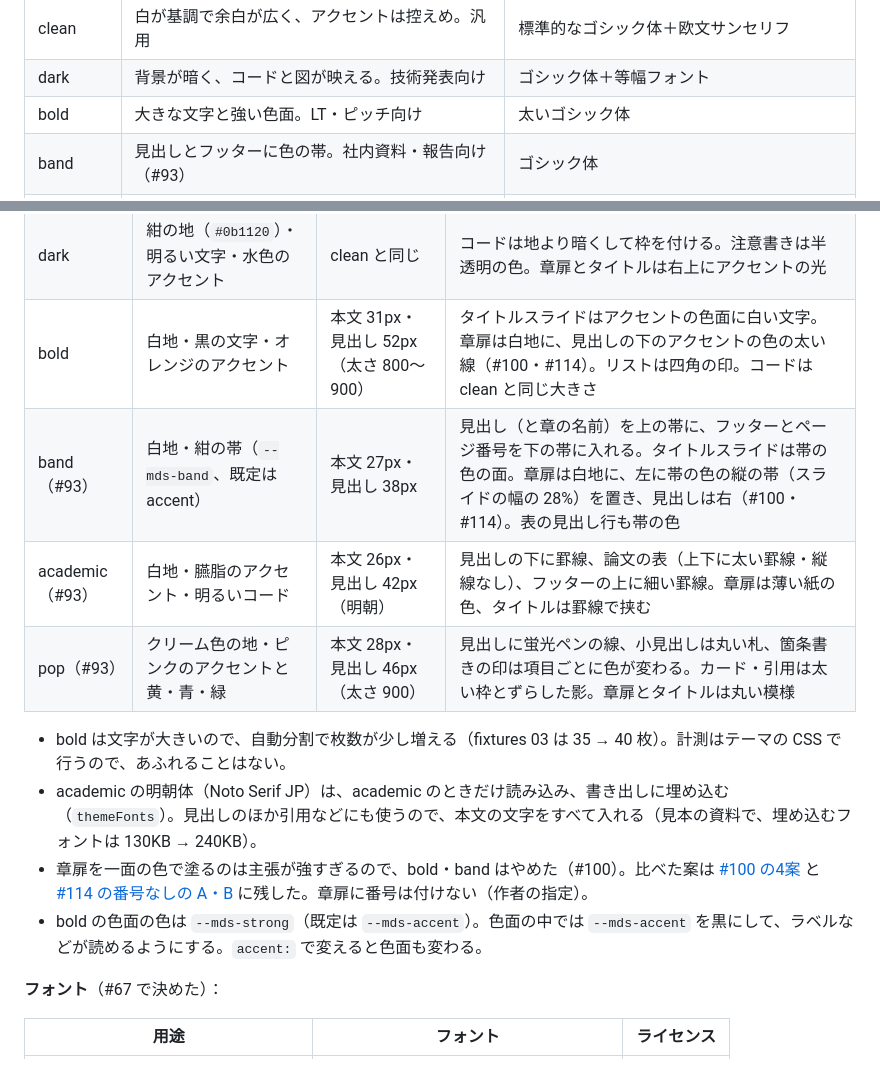
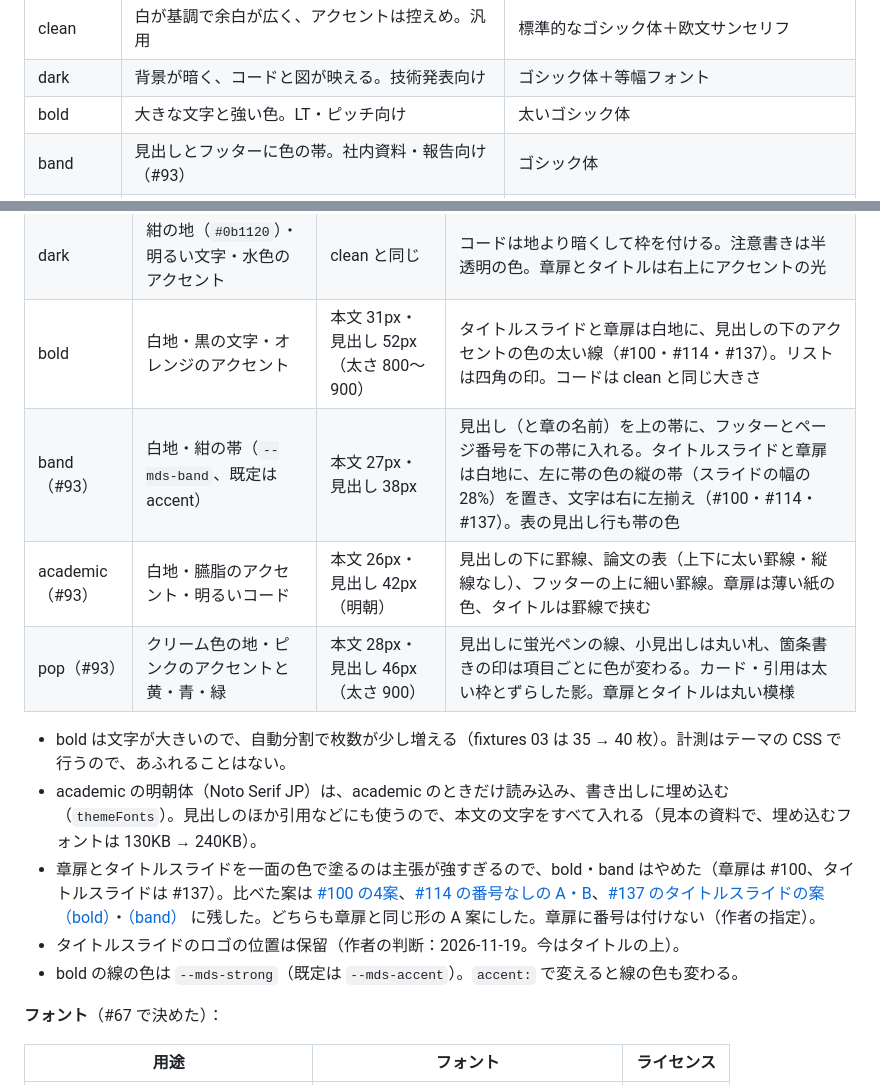
Before and after one commit to Nasu726/md2htmlSlides, a Markdown page: docs/design.md, 2 parts joined by grey strips. Rendered like a GitHub page.

```diff
--- a/docs/design.md
+++ b/docs/design.md
@@ -289,7 +289,7 @@ for j in 1..n:                        # j = ページの最後の原子の次
 |---|---|---|
 | clean | 白が基調で余白が広く、アクセントは控えめ。汎用 | 標準的なゴシック体＋欧文サンセリフ |
 | dark | 背景が暗く、コードと図が映える。技術発表向け | ゴシック体＋等幅フォント |
-| bold | 大きな文字と強い色面。LT・ピッチ向け | 太いゴシック体 |
+| bold | 大きな文字と強い色。LT・ピッチ向け | 太いゴシック体 |
 | band | 見出しとフッターに色の帯。社内資料・報告向け（#93） | ゴシック体 |
 | academic | 明朝の見出し、罫線、論文の表。学会・講義向け（#93） | 見出しは明朝体（Noto Serif JP）、本文はゴシック体 |
 | pop | 明るい色と丸み、太い見出し。勉強会・LT 向け（#93） | 太いゴシック体 |
@@ -300,15 +300,16 @@ for j in 1..n:                        # j = ページの最後の原子の次
 |---|---|---|---|
 | clean | 白地・紺の文字・青のアクセント | 本文 28px・見出し 44px | 見出しの下の短い線、章扉は薄いグラデーション |
 | dark | 紺の地（`#0b1120`）・明るい文字・水色のアクセント | clean と同じ | コードは地より暗くして枠を付ける。注意書きは半透明の色。章扉とタイトルは右上にアクセントの光 |
-| bold | 白地・黒の文字・オレンジのアクセント | 本文 31px・見出し 52px（太さ 800〜900） | タイトルスライドはアクセントの色面に白い文字。章扉は白地に、見出しの下のアクセントの色の太い線（#100・#114）。リストは四角の印。コードは clean と同じ大きさ |
-| band（#93） | 白地・紺の帯（`--mds-band`、既定は accent） | 本文 27px・見出し 38px | 見出し（と章の名前）を上の帯に、フッターとページ番号を下の帯に入れる。タイトルスライドは帯の色の面。章扉は白地に、左に帯の色の縦の帯（スライドの幅の 28%）を置き、見出しは右（#100・#114）。表の見出し行も帯の色 |
+| bold | 白地・黒の文字・オレンジのアクセント | 本文 31px・見出し 52px（太さ 800〜900） | タイトルスライドと章扉は白地に、見出しの下のアクセントの色の太い線（#100・#114・#137）。リストは四角の印。コードは clean と同じ大きさ |
+| band（#93） | 白地・紺の帯（`--mds-band`、既定は accent） | 本文 27px・見出し 38px | 見出し（と章の名前）を上の帯に、フッターとページ番号を下の帯に入れる。タイトルスライドと章扉は白地に、左に帯の色の縦の帯（スライドの幅の 28%）を置き、文字は右に左揃え（#100・#114・#137）。表の見出し行も帯の色 |
 | academic（#93） | 白地・臙脂のアクセント・明るいコード | 本文 26px・見出し 42px（明朝） | 見出しの下に罫線、論文の表（上下に太い罫線・縦線なし）、フッターの上に細い罫線。章扉は薄い紙の色、タイトルは罫線で挟む |
 | pop（#93） | クリーム色の地・ピンクのアクセントと黄・青・緑 | 本文 28px・見出し 46px（太さ 900） | 見出しに蛍光ペンの線、小見出しは丸い札、箇条書きの印は項目ごとに色が変わる。カード・引用は太い枠とずらした影。章扉とタイトルは丸い模様 |
 
 - bold は文字が大きいので、自動分割で枚数が少し増える（fixtures 03 は 35 → 40 枚）。計測はテーマの CSS で行うので、あふれることはない。
 - academic の明朝体（Noto Serif JP）は、academic のときだけ読み込み、書き出しに埋め込む（`themeFonts`）。見出しのほか引用などにも使うので、本文の文字をすべて入れる（見本の資料で、埋め込むフォントは 130KB → 240KB）。
-- 章扉を一面の色で塗るのは主張が強すぎるので、bold・band はやめた（#100）。比べた案は [#100 の4案](./screenshots/100/) と [#114 の番号なしの A・B](./screenshots/114/options.png) に残した。章扉に番号は付けない（作者の指定）。
-- bold の色面の色は `--mds-strong`（既定は `--mds-accent`）。色面の中では `--mds-accent` を黒にして、ラベルなどが読めるようにする。`accent:` で変えると色面も変わる。
+- 章扉とタイトルスライドを一面の色で塗るのは主張が強すぎるので、bold・band はやめた（章扉は #100、タイトルスライドは #137）。比べた案は [#100 の4案](./screenshots/100/)、[#114 の番号なしの A・B](./screenshots/114/options.png)、[#137 のタイトルスライドの案（bold）](./screenshots/137/bold-options.png)・[（band）](./screenshots/137/band-options.png) に残した。どちらも章扉と同じ形の A 案にした。章扉に番号は付けない（作者の指定）。
+- タイトルスライドのロゴの位置は保留（作者の判断：2026-11-19。今はタイトルの上）。
+- bold の線の色は `--mds-strong`（既定は `--mds-accent`）。`accent:` で変えると線の色も変わる。
 
 **フォント**（#67 で決めた）：
 
```
Also changed, not shown: README.md (+1 -1 lines), docs/screenshots/137/band-options.png (added), docs/screenshots/137/band.png (added), docs/screenshots/137/bold-options.png (added), docs/screenshots/137/bold.png (added), docs/screenshots/137/themes.png (added), 3 other files.
